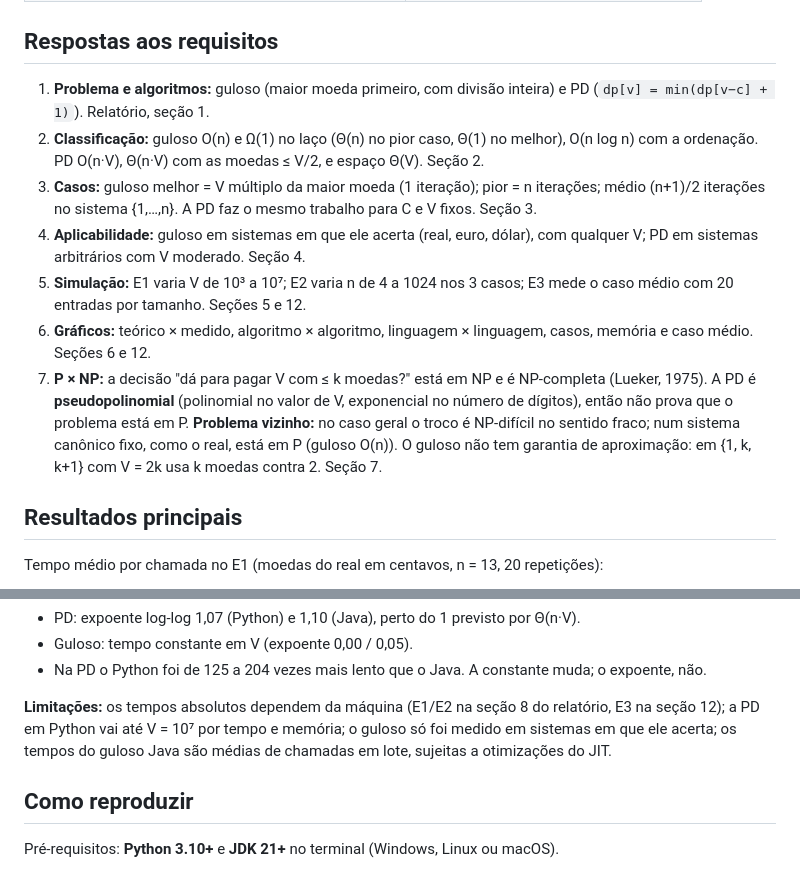
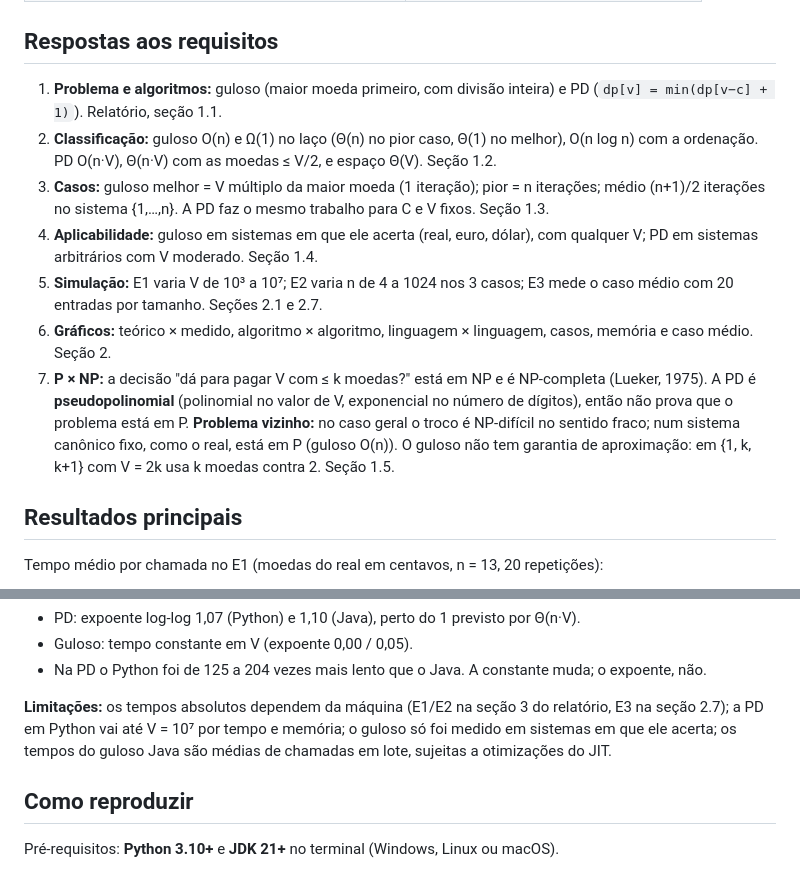
Before and after one commit to 7RICK0/Troco-de-Moeda, a Markdown page: README.md, 2 parts joined by grey strips. Drawn GitHub-style.

```diff
--- a/README.md
+++ b/README.md
@@ -46,13 +46,13 @@ Pagar um valor V usando o **menor número possível de moedas**. Comparamos duas
 
 ## Respostas aos requisitos
 
-1. **Problema e algoritmos:** guloso (maior moeda primeiro, com divisão inteira) e PD (`dp[v] = min(dp[v−c] + 1)`). Relatório, seção 1.
-2. **Classificação:** guloso O(n) e Ω(1) no laço (Θ(n) no pior caso, Θ(1) no melhor), O(n log n) com a ordenação. PD O(n·V), Θ(n·V) com as moedas ≤ V/2, e espaço Θ(V). Seção 2.
-3. **Casos:** guloso melhor = V múltiplo da maior moeda (1 iteração); pior = n iterações; médio (n+1)/2 iterações no sistema {1,…,n}. A PD faz o mesmo trabalho para C e V fixos. Seção 3.
-4. **Aplicabilidade:** guloso em sistemas em que ele acerta (real, euro, dólar), com qualquer V; PD em sistemas arbitrários com V moderado. Seção 4.
-5. **Simulação:** E1 varia V de 10³ a 10⁷; E2 varia n de 4 a 1024 nos 3 casos; E3 mede o caso médio com 20 entradas por tamanho. Seções 5 e 12.
-6. **Gráficos:** teórico × medido, algoritmo × algoritmo, linguagem × linguagem, casos, memória e caso médio. Seções 6 e 12.
-7. **P × NP:** a decisão "dá para pagar V com ≤ k moedas?" está em NP e é NP-completa (Lueker, 1975). A PD é **pseudopolinomial** (polinomial no valor de V, exponencial no número de dígitos), então não prova que o problema está em P. **Problema vizinho:** no caso geral o troco é NP-difícil no sentido fraco; num sistema canônico fixo, como o real, está em P (guloso O(n)). O guloso não tem garantia de aproximação: em {1, k, k+1} com V = 2k usa k moedas contra 2. Seção 7.
+1. **Problema e algoritmos:** guloso (maior moeda primeiro, com divisão inteira) e PD (`dp[v] = min(dp[v−c] + 1)`). Relatório, seção 1.1.
+2. **Classificação:** guloso O(n) e Ω(1) no laço (Θ(n) no pior caso, Θ(1) no melhor), O(n log n) com a ordenação. PD O(n·V), Θ(n·V) com as moedas ≤ V/2, e espaço Θ(V). Seção 1.2.
+3. **Casos:** guloso melhor = V múltiplo da maior moeda (1 iteração); pior = n iterações; médio (n+1)/2 iterações no sistema {1,…,n}. A PD faz o mesmo trabalho para C e V fixos. Seção 1.3.
+4. **Aplicabilidade:** guloso em sistemas em que ele acerta (real, euro, dólar), com qualquer V; PD em sistemas arbitrários com V moderado. Seção 1.4.
+5. **Simulação:** E1 varia V de 10³ a 10⁷; E2 varia n de 4 a 1024 nos 3 casos; E3 mede o caso médio com 20 entradas por tamanho. Seções 2.1 e 2.7.
+6. **Gráficos:** teórico × medido, algoritmo × algoritmo, linguagem × linguagem, casos, memória e caso médio. Seção 2.
+7. **P × NP:** a decisão "dá para pagar V com ≤ k moedas?" está em NP e é NP-completa (Lueker, 1975). A PD é **pseudopolinomial** (polinomial no valor de V, exponencial no número de dígitos), então não prova que o problema está em P. **Problema vizinho:** no caso geral o troco é NP-difícil no sentido fraco; num sistema canônico fixo, como o real, está em P (guloso O(n)). O guloso não tem garantia de aproximação: em {1, k, k+1} com V = 2k usa k moedas contra 2. Seção 1.5.
 
 ## Resultados principais
 
@@ -74,7 +74,7 @@ Tempo médio por chamada no E1 (moedas do real em centavos, n = 13, 20 repetiç
 - Guloso: tempo constante em V (expoente 0,00 / 0,05).
 - Na PD o Python foi de 125 a 204 vezes mais lento que o Java. A constante muda; o expoente, não.
 
-**Limitações:** os tempos absolutos dependem da máquina (E1/E2 na seção 8 do relatório, E3 na seção 12); a PD em Python vai até V = 10⁷ por tempo e memória; o guloso só foi medido em sistemas em que ele acerta; os tempos do guloso Java são médias de chamadas em lote, sujeitas a otimizações do JIT.
+**Limitações:** os tempos absolutos dependem da máquina (E1/E2 na seção 3 do relatório, E3 na seção 2.7); a PD em Python vai até V = 10⁷ por tempo e memória; o guloso só foi medido em sistemas em que ele acerta; os tempos do guloso Java são médias de chamadas em lote, sujeitas a otimizações do JIT.
 
 ## Como reproduzir
 
```
Also changed, not shown: other parts of README.md (+44 -12 lines), relatorio/miniatura_capa.png, relatorio/miniatura_resultados.png (deleted), 1 other file.
